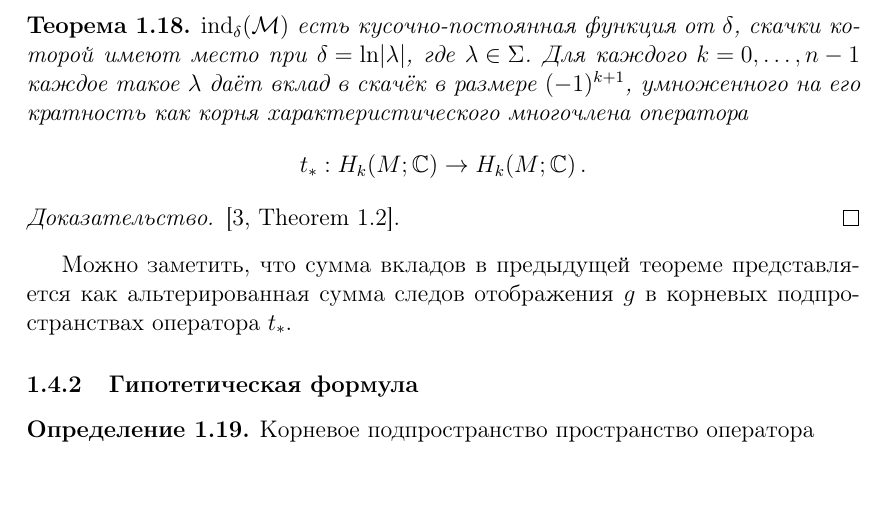
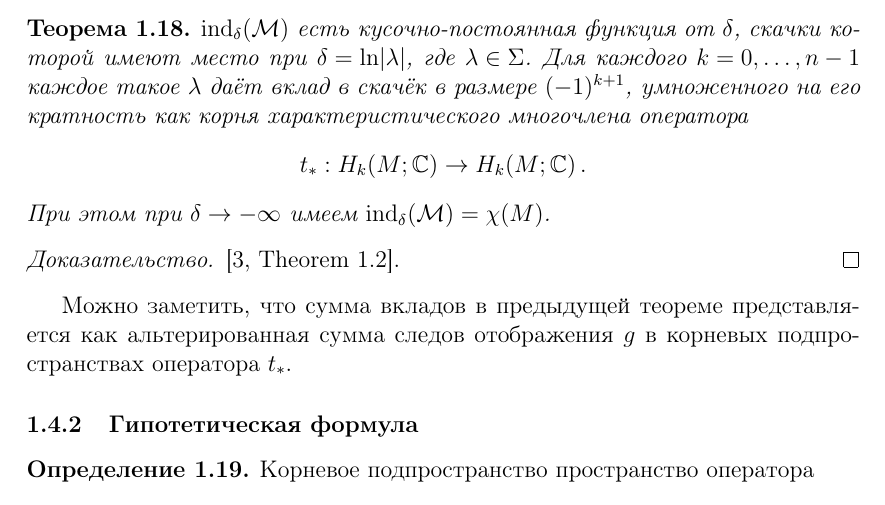
Before and after one commit to fimmind/periodic_Lefschetz, a LaTeX document (main.tex): part of page 7 of 9, cut so that both start at the same text. Compiled offline with pdfLaTeX.

Commit message:
Minor addition

```diff
--- a/main.tex
+++ b/main.tex
@@ -337,7 +337,7 @@
 \begin{theorem}
     \({ \operatorname{ind}_{\delta}(\mathcal M) }\) есть кусочно-постоянная функция от \({ \delta }\), скачки которой имеют место при \({ \delta = \ln \lvert \lambda \rvert }\), где \({ \lambda \in \Sigma }\). Для каждого \({ k = 0, \ldots, n-1 }\) каждое такое \({ \lambda }\) даёт вклад в скачёк в размере \({ (-1)^{k+1} }\), умноженного на его кратность как корня характеристического многочлена оператора \[
         t_{*} : H_{k}(M; \mathbb C) \to H_{k}(M; \mathbb C)\,.
-    \]
+    \] При этом при \({ \delta \to -\infty }\) имеем \({ \operatorname{ind}_{\delta}(\mathcal M) = \chi(M) }\).
 \end{theorem}
 
 \begin{proof}
```
Also changed, not shown: main.pdf.
